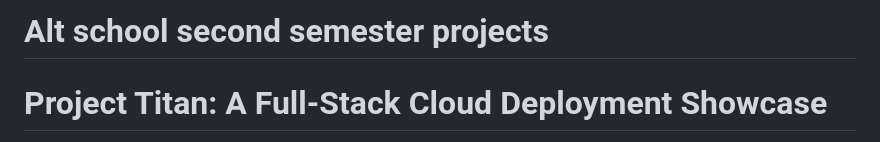
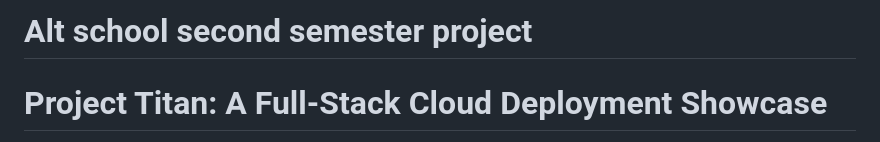
Before and after one commit to Turner2/Project-Titan, a Markdown page: README.md, the part around the change. Drawn GitHub-style.

Commit message:
edited READ.md

```diff
--- a/README.md
+++ b/README.md
@@ -1,4 +1,4 @@
-# Alt school second semester projects
+# Alt school second semester project
 
 # Project Titan: A Full-Stack Cloud Deployment Showcase
 
```
